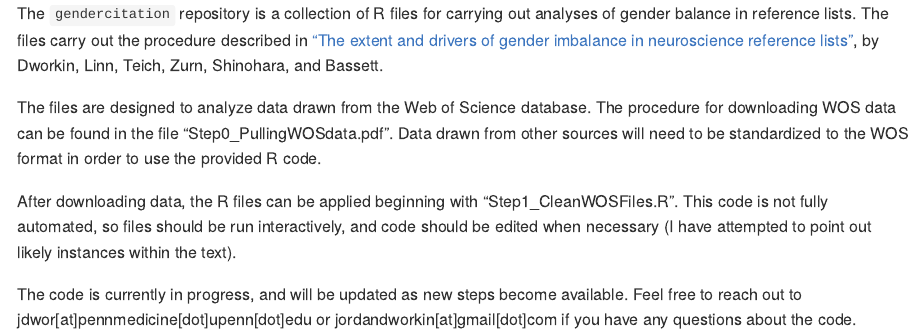
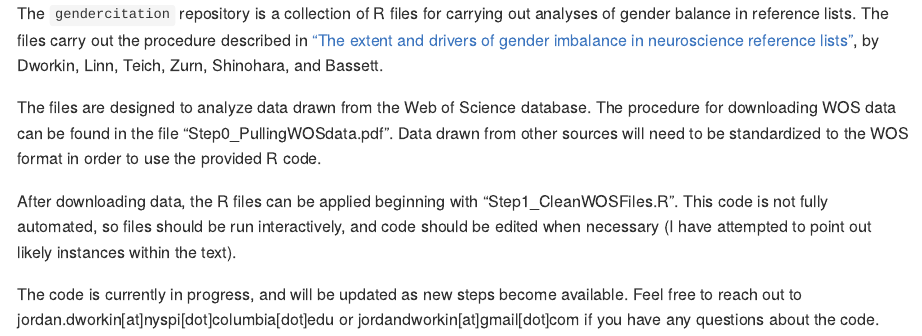
Before and after one commit to jdwor/gendercitation, an R Markdown document (README.Rmd): the page in a window 1100 px wide, from its top. Rendered offline with R 4.5, knitr and Pandoc, with nearby package versions.

Commit message:
Update README.Rmd

```diff
--- a/README.Rmd
+++ b/README.Rmd
@@ -8,4 +8,4 @@ The files are designed to analyze data drawn from the Web of Science database. T
 
 After downloading data, the R files can be applied beginning with "Step1_CleanWOSFiles.R". This code is not fully automated, so files should be run interactively, and code should be edited when necessary (I have attempted to point out likely instances within the text).
 
-The code is currently in progress, and will be updated as new steps become available. Feel free to reach out to jdwor[at]pennmedicine[dot]upenn[dot]edu or jordandworkin[at]gmail[dot]com if you have any questions about the code.
+The code is currently in progress, and will be updated as new steps become available. Feel free to reach out to jordan.dworkin[at]nyspi[dot]columbia[dot]edu or jordandworkin[at]gmail[dot]com if you have any questions about the code.
```
